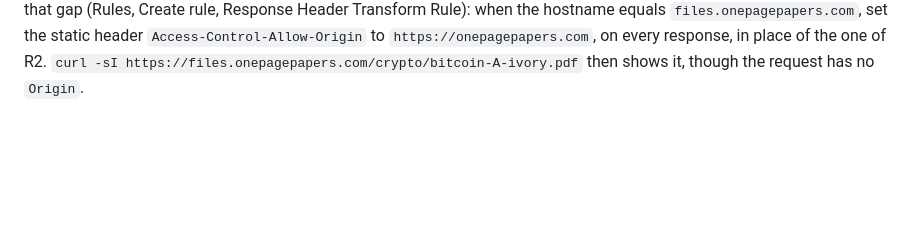
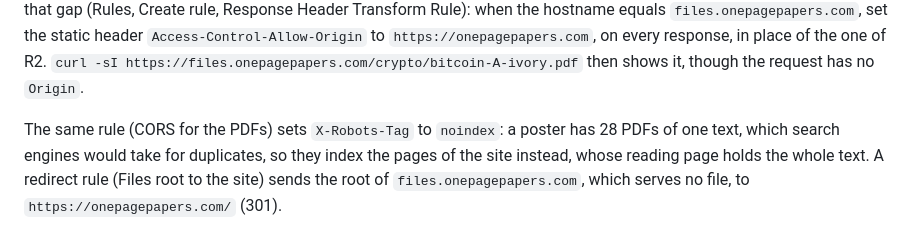
Before and after one commit to vodhash/one-page-papers, a Markdown page: CONTRIBUTING.md, the part around the change. Rendered like a GitHub page; blank space fills up the shorter version.

Commit message:
docs: the Cloudflare rules that keep the PDFs out of the index and redirect the files root

```diff
--- a/CONTRIBUTING.md
+++ b/CONTRIBUTING.md
@@ -133,3 +133,8 @@ Response Header Transform Rule): when the hostname equals `files.onepagepapers.c
 header `Access-Control-Allow-Origin` to `https://onepagepapers.com`, on every response, in place of
 the one of R2. `curl -sI https://files.onepagepapers.com/crypto/bitcoin-A-ivory.pdf` then shows it,
 though the request has no `Origin`.
+
+The same rule (CORS for the PDFs) sets `X-Robots-Tag` to `noindex`: a poster has 28 PDFs of one
+text, which search engines would take for duplicates, so they index the pages of the site instead,
+whose reading page holds the whole text. A redirect rule (Files root to the site) sends the root of
+`files.onepagepapers.com`, which serves no file, to `https://onepagepapers.com/` (301).
```
